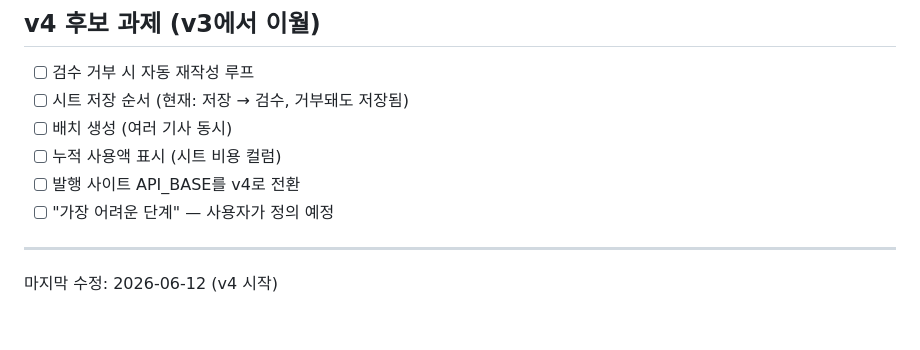
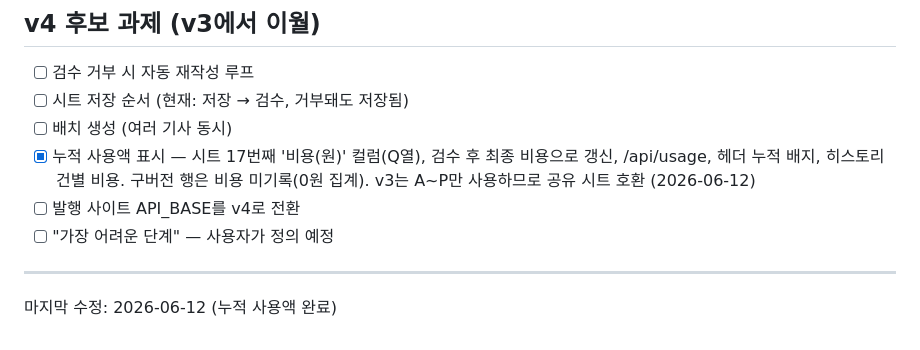
Before and after one commit to jp7856/news-pipeline5, a Markdown page: claude.md, the part around the change. Drawn GitHub-style.

Commit message:
docs: 이월 과제 체크 — 누적 사용액 완료
Co-Authored-By: Claude Fable 5 <noreply@anthropic.com>

```diff
--- a/claude.md
+++ b/claude.md
@@ -78,9 +78,11 @@ dashboard/templates/index.html  # 9탭 + continue-bar(채팅) + 발행 버튼
 - [ ] 검수 거부 시 자동 재작성 루프
 - [ ] 시트 저장 순서 (현재: 저장 → 검수, 거부돼도 저장됨)
 - [ ] 배치 생성 (여러 기사 동시)
-- [ ] 누적 사용액 표시 (시트 비용 컬럼)
+- [x] 누적 사용액 표시 — 시트 17번째 '비용(원)' 컬럼(Q열), 검수 후 최종 비용으로 갱신,
+      /api/usage, 헤더 누적 배지, 히스토리 건별 비용. 구버전 행은 비용 미기록(0원 집계).
+      v3는 A~P만 사용하므로 공유 시트 호환 (2026-06-12)
 - [ ] 발행 사이트 API_BASE를 v4로 전환
 - [ ] "가장 어려운 단계" — 사용자가 정의 예정
 
 ---
-마지막 수정: 2026-06-12 (v4 시작)
+마지막 수정: 2026-06-12 (누적 사용액 완료)
```
